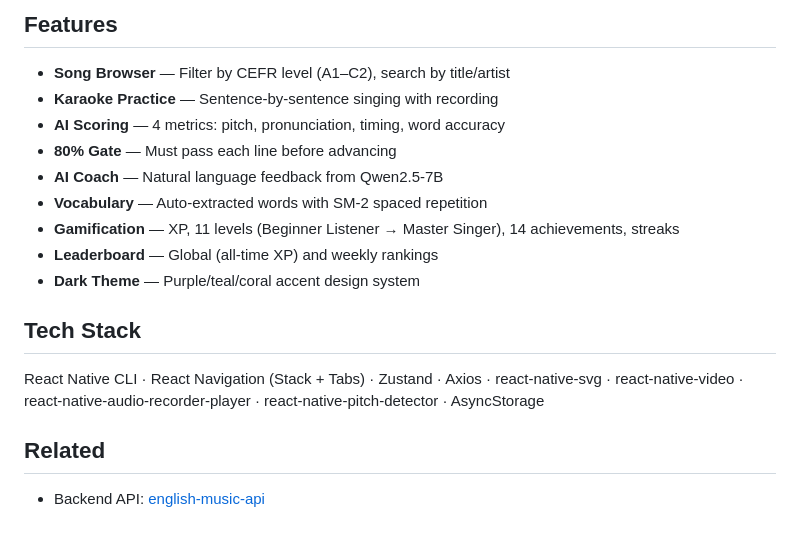
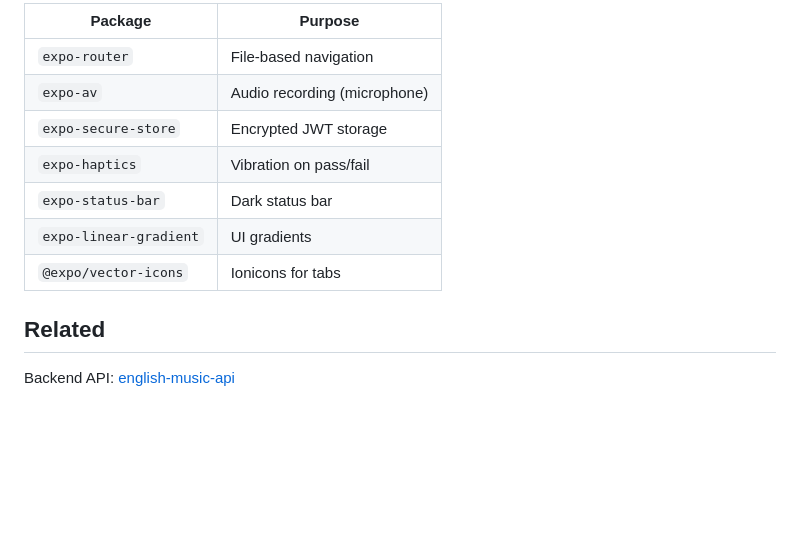
Before and after one commit to lmduc2309/english-music-app, a Markdown page: README.md, the part around one of its changes. Drawn GitHub-style; blank space fills up the shorter version.

Commit message:
docs: update README for Expo rebuild with full documentation

```diff
--- a/README.md
+++ b/README.md
@@ -89,20 +84,14 @@ Make sure `english-music-api` is running first. Demo login: `demo@singlish.app`
 
-## Features
-
-- **Song Browser** — Filter by CEFR level (A1–C2), search by title/artist
-- **Karaoke Practice** — Sentence-by-sentence singing with recording
-- **AI Scoring** — 4 metrics: pitch, pronunciation, timing, word accuracy
-- **80% Gate** — Must pass each line before advancing
-- **AI Coach** — Natural language feedback from Qwen2.5-7B
-- **Vocabulary** — Auto-extracted words with SM-2 spaced repetition
-- **Gamification** — XP, 11 levels (Beginner Listener → Master Singer), 14 achievements, streaks
-- **Leaderboard** — Global (all-time XP) and weekly rankings
-- **Dark Theme** — Purple/teal/coral accent design system
-
-## Tech Stack
-
-React Native CLI · React Navigation (Stack + Tabs) · Zustand · Axios · react-native-svg · react-native-video · react-native-audio-recorder-player · react-native-pitch-detector · AsyncStorage
+| Package | Purpose |
+|---------|---------|
+| `expo-router` | File-based navigation |
+| `expo-av` | Audio recording (microphone) |
+| `expo-secure-store` | Encrypted JWT storage |
+| `expo-haptics` | Vibration on pass/fail |
+| `expo-status-bar` | Dark status bar |
+| `expo-linear-gradient` | UI gradients |
+| `@expo/vector-icons` | Ionicons for tabs |
 
 ## Related
 
-- Backend API: [english-music-api](https://github.com/lmduc2309/english-music-api)
+Backend API: [english-music-api](https://github.com/lmduc2309/english-music-api)
```
Also changed, not shown: other parts of README.md (+54 -59 lines).
